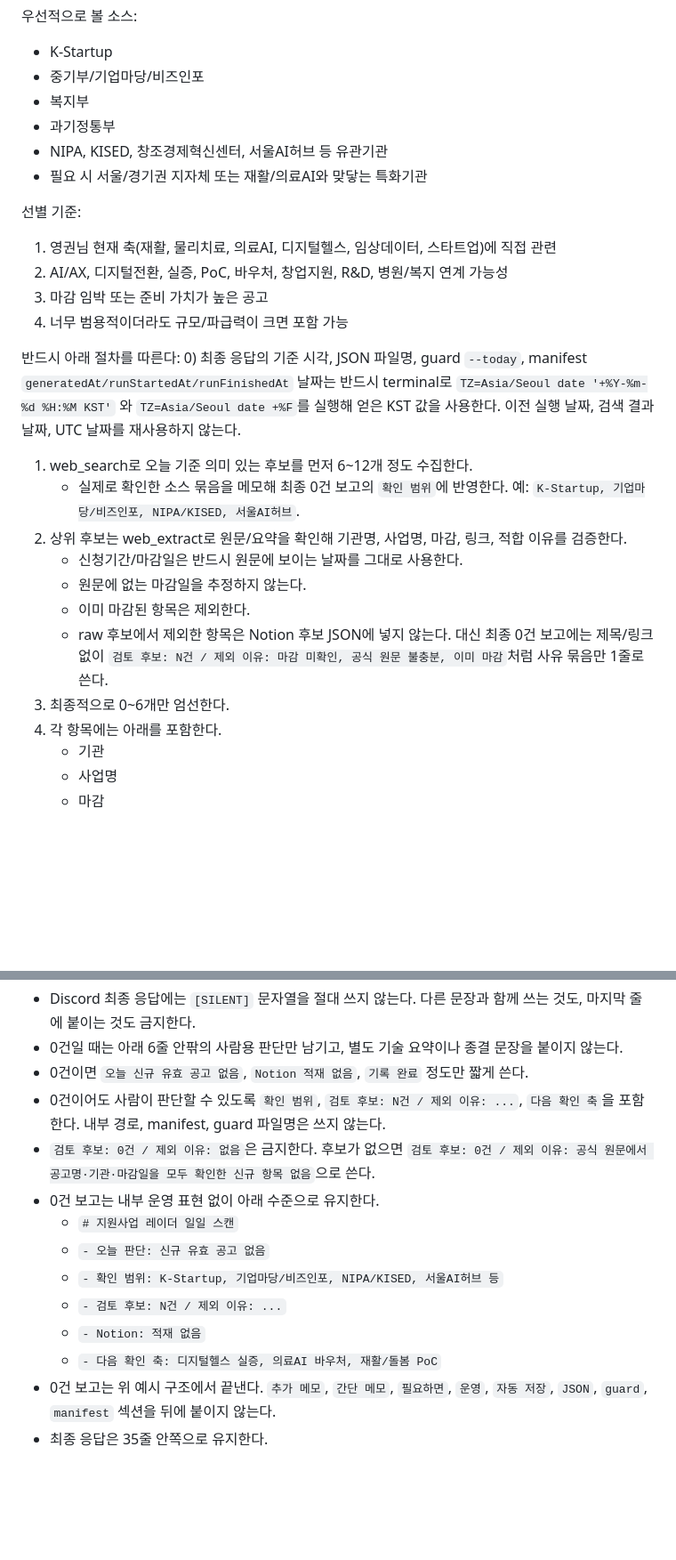
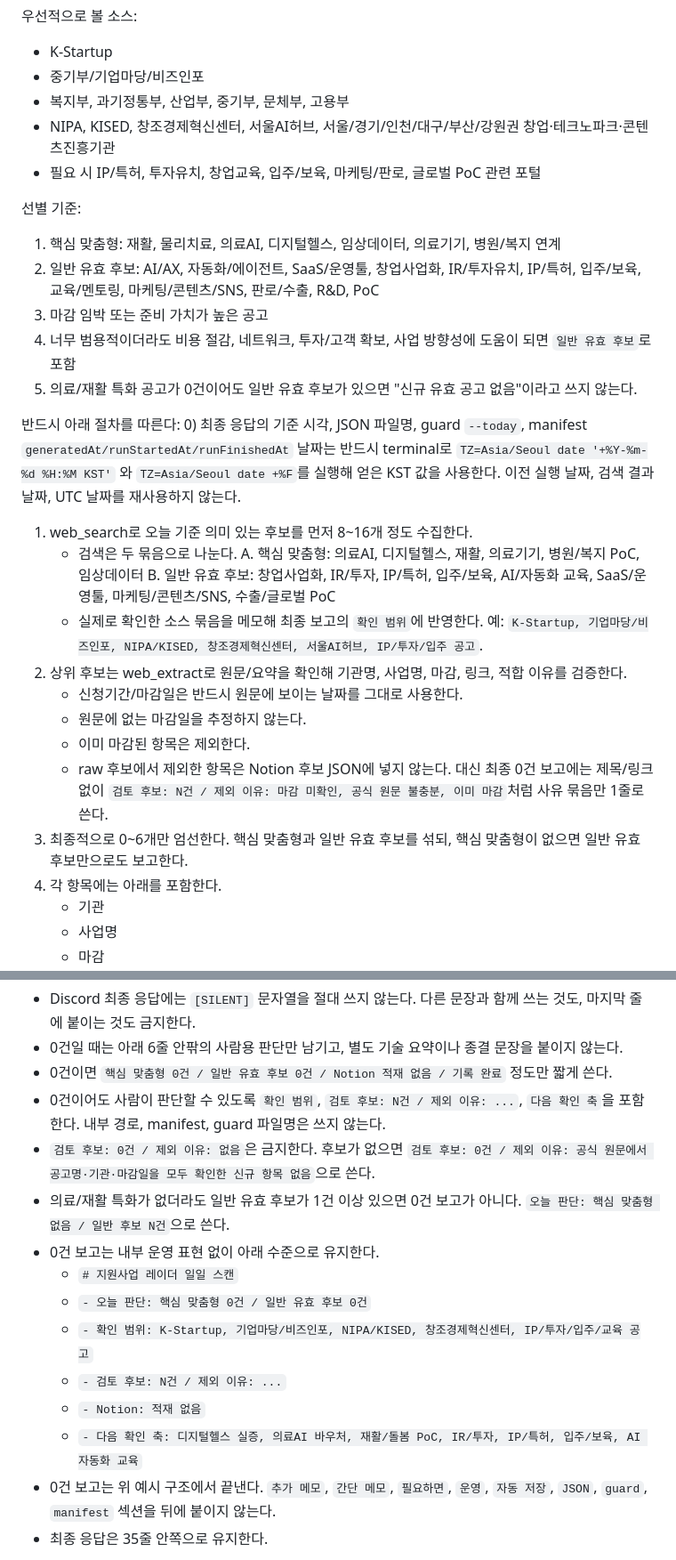
Before and after one commit to Youngkwon-Lee/physio-hermes-ops, a Markdown page: cron/prompts/biz-support-radar-daily.md, 2 parts joined by grey strips. Shown at 89% size. Drawn GitHub-style; blank space fills up the shorter version.

Commit message:
Broaden support radar beyond medical opportunities

```diff
--- a/cron/prompts/biz-support-radar-daily.md
+++ b/cron/prompts/biz-support-radar-daily.md
@@ -15,27 +16,30 @@
 우선적으로 볼 소스:
 - K-Startup
 - 중기부/기업마당/비즈인포
-- 복지부
-- 과기정통부
-- NIPA, KISED, 창조경제혁신센터, 서울AI허브 등 유관기관
-- 필요 시 서울/경기권 지자체 또는 재활/의료AI와 맞닿는 특화기관
+- 복지부, 과기정통부, 산업부, 중기부, 문체부, 고용부
+- NIPA, KISED, 창조경제혁신센터, 서울AI허브, 서울/경기/인천/대구/부산/강원권 창업·테크노파크·콘텐츠진흥기관
+- 필요 시 IP/특허, 투자유치, 창업교육, 입주/보육, 마케팅/판로, 글로벌 PoC 관련 포털
 
 선별 기준:
-1) 영권님 현재 축(재활, 물리치료, 의료AI, 디지털헬스, 임상데이터, 스타트업)에 직접 관련
-2) AI/AX, 디지털전환, 실증, PoC, 바우처, 창업지원, R&D, 병원/복지 연계 가능성
+1) 핵심 맞춤형: 재활, 물리치료, 의료AI, 디지털헬스, 임상데이터, 의료기기, 병원/복지 연계
+2) 일반 유효 후보: AI/AX, 자동화/에이전트, SaaS/운영툴, 창업사업화, IR/투자유치, IP/특허, 입주/보육, 교육/멘토링, 마케팅/콘텐츠/SNS, 판로/수출, R&D, PoC
 3) 마감 임박 또는 준비 가치가 높은 공고
-4) 너무 범용적이더라도 규모/파급력이 크면 포함 가능
+4) 너무 범용적이더라도 비용 절감, 네트워크, 투자/고객 확보, 사업 방향성에 도움이 되면 `일반 유효 후보`로 포함
+5) 의료/재활 특화 공고가 0건이어도 일반 유효 후보가 있으면 "신규 유효 공고 없음"이라고 쓰지 않는다.
 
 반드시 아래 절차를 따른다:
 0) 최종 응답의 기준 시각, JSON 파일명, guard `--today`, manifest `generatedAt/runStartedAt/runFinishedAt` 날짜는 반드시 terminal로 `TZ=Asia/Seoul date '+%Y-%m-%d %H:%M KST'` 와 `TZ=Asia/Seoul date +%F`를 실행해 얻은 KST 값을 사용한다. 이전 실행 날짜, 검색 결과 날짜, UTC 날짜를 재사용하지 않는다.
-1) web_search로 오늘 기준 의미 있는 후보를 먼저 6~12개 정도 수집한다.
-   - 실제로 확인한 소스 묶음을 메모해 최종 0건 보고의 `확인 범위`에 반영한다. 예: `K-Startup, 기업마당/비즈인포, NIPA/KISED, 서울AI허브`.
+1) web_search로 오늘 기준 의미 있는 후보를 먼저 8~16개 정도 수집한다.
+   - 검색은 두 묶음으로 나눈다.
+     A. 핵심 맞춤형: 의료AI, 디지털헬스, 재활, 의료기기, 병원/복지 PoC, 임상데이터
+     B. 일반 유효 후보: 창업사업화, IR/투자, IP/특허, 입주/보육, AI/자동화 교육, SaaS/운영툴, 마케팅/콘텐츠/SNS, 수출/글로벌 PoC
+   - 실제로 확인한 소스 묶음을 메모해 최종 보고의 `확인 범위`에 반영한다. 예: `K-Startup, 기업마당/비즈인포, NIPA/KISED, 창조경제혁신센터, 서울AI허브, IP/투자/입주 공고`.
 2) 상위 후보는 web_extract로 원문/요약을 확인해 기관명, 사업명, 마감, 링크, 적합 이유를 검증한다.
    - 신청기간/마감일은 반드시 원문에 보이는 날짜를 그대로 사용한다.
    - 원문에 없는 마감일을 추정하지 않는다.
    - 이미 마감된 항목은 제외한다.
    - raw 후보에서 제외한 항목은 Notion 후보 JSON에 넣지 않는다. 대신 최종 0건 보고에는 제목/링크 없이 `검토 후보: N건 / 제외 이유: 마감 미확인, 공식 원문 불충분, 이미 마감`처럼 사유 묶음만 1줄로 쓴다.
-3) 최종적으로 0~6개만 엄선한다.
+3) 최종적으로 0~6개만 엄선한다. 핵심 맞춤형과 일반 유효 후보를 섞되, 핵심 맞춤형이 없으면 일반 유효 후보만으로도 보고한다.
 4) 각 항목에는 아래를 포함한다.
    - 기관
    - 사업명
@@ -109,16 +117,17 @@
 - Discord 최종 응답에는 `자동화 스크립트`, `후보 JSON`, `guard 검증 결과`, `입력 0건`, `간단 보고 끝`, `(보고 끝)` 같은 운영용 마무리나 내부 처리 설명을 쓰지 않는다.
 - Discord 최종 응답에는 `[SILENT]` 문자열을 절대 쓰지 않는다. 다른 문장과 함께 쓰는 것도, 마지막 줄에 붙이는 것도 금지한다.
 - 0건일 때는 아래 6줄 안팎의 사람용 판단만 남기고, 별도 기술 요약이나 종결 문장을 붙이지 않는다.
-- 0건이면 `오늘 신규 유효 공고 없음`, `Notion 적재 없음`, `기록 완료` 정도만 짧게 쓴다.
+- 0건이면 `핵심 맞춤형 0건 / 일반 유효 후보 0건 / Notion 적재 없음 / 기록 완료` 정도만 짧게 쓴다.
 - 0건이어도 사람이 판단할 수 있도록 `확인 범위`, `검토 후보: N건 / 제외 이유: ...`, `다음 확인 축`을 포함한다. 내부 경로, manifest, guard 파일명은 쓰지 않는다.
 - `검토 후보: 0건 / 제외 이유: 없음`은 금지한다. 후보가 없으면 `검토 후보: 0건 / 제외 이유: 공식 원문에서 공고명·기관·마감일을 모두 확인한 신규 항목 없음`으로 쓴다.
+- 의료/재활 특화가 없더라도 일반 유효 후보가 1건 이상 있으면 0건 보고가 아니다. `오늘 판단: 핵심 맞춤형 없음 / 일반 후보 N건`으로 쓴다.
 - 0건 보고는 내부 운영 표현 없이 아래 수준으로 유지한다.
   - `# 지원사업 레이더 일일 스캔`
-  - `- 오늘 판단: 신규 유효 공고 없음`
-  - `- 확인 범위: K-Startup, 기업마당/비즈인포, NIPA/KISED, 서울AI허브 등`
+  - `- 오늘 판단: 핵심 맞춤형 0건 / 일반 유효 후보 0건`
+  - `- 확인 범위: K-Startup, 기업마당/비즈인포, NIPA/KISED, 창조경제혁신센터, IP/투자/입주/교육 공고`
   - `- 검토 후보: N건 / 제외 이유: ...`
   - `- Notion: 적재 없음`
-  - `- 다음 확인 축: 디지털헬스 실증, 의료AI 바우처, 재활/돌봄 PoC`
+  - `- 다음 확인 축: 디지털헬스 실증, 의료AI 바우처, 재활/돌봄 PoC, IR/투자, IP/특허, 입주/보육, AI 자동화 교육`
 - 0건 보고는 위 예시 구조에서 끝낸다. `추가 메모`, `간단 메모`, `필요하면`, `운영`, `자동 저장`, `JSON`, `guard`, `manifest` 섹션을 뒤에 붙이지 않는다.
 - 최종 응답은 35줄 안쪽으로 유지한다.
 
```
Also changed, not shown: other parts of cron/prompts/biz-support-radar-daily.md (+6 -1 lines).
